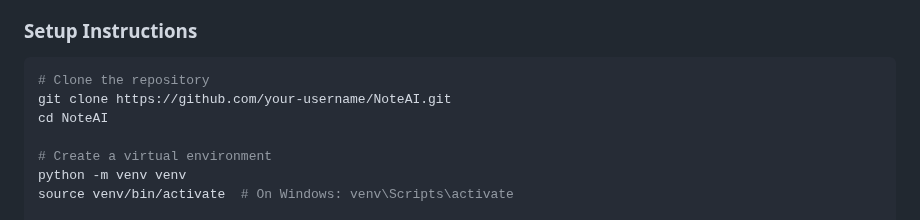
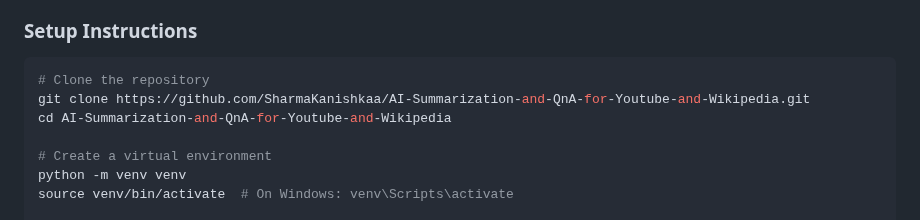
Before and after one commit to SharmaKanishkaa/AI-Summarization-and-QnA-for-Youtube-and-Wikipedia, a Markdown page: README.md, the part around one of its changes. Drawn GitHub-style.

````diff
--- a/README.md
+++ b/README.md
@@ -138,8 +138,8 @@ NoteAI/
 
 ```bash
 # Clone the repository
-git clone https://github.com/your-username/NoteAI.git
-cd NoteAI
+git clone https://github.com/SharmaKanishkaa/AI-Summarization-and-QnA-for-Youtube-and-Wikipedia.git
+cd AI-Summarization-and-QnA-for-Youtube-and-Wikipedia
 
 # Create a virtual environment
 python -m venv venv
````
Also changed, not shown: other parts of README.md (+3 -3 lines).
